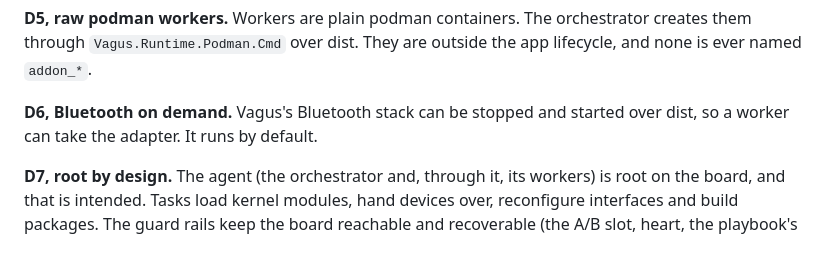
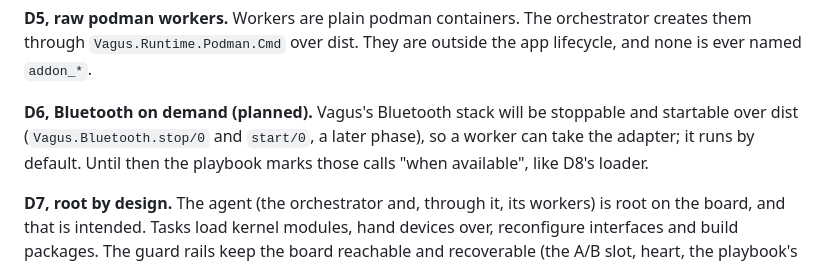
Before and after one commit to bbangert/vagus, a Markdown page: docs/agent-dev-board.md, the part around the change. Rendered like a GitHub page.

Commit message:
Mark the Bluetooth hand-off as planned in the agent-dev-board docs
Vagus.Bluetooth.stop/start arrive in a later phase; the playbook already
says "when available".

Co-Authored-By: Claude Fable 5.1 <noreply@anthropic.com>

```diff
--- a/docs/agent-dev-board.md
+++ b/docs/agent-dev-board.md
@@ -39,8 +39,10 @@ picked at build time and runs no Core.
 orchestrator creates them through `Vagus.Runtime.Podman.Cmd` over dist. They
 are outside the app lifecycle, and none is ever named `addon_*`.
 
-**D6, Bluetooth on demand.** Vagus's Bluetooth stack can be stopped and
-started over dist, so a worker can take the adapter. It runs by default.
+**D6, Bluetooth on demand (planned).** Vagus's Bluetooth stack will be
+stoppable and startable over dist (`Vagus.Bluetooth.stop/0` and `start/0`,
+a later phase), so a worker can take the adapter; it runs by default. Until
+then the playbook marks those calls "when available", like D8's loader.
 
 **D7, root by design.** The agent (the orchestrator and, through it, its
 workers) is root on the board, and that is intended. Tasks load kernel
```
